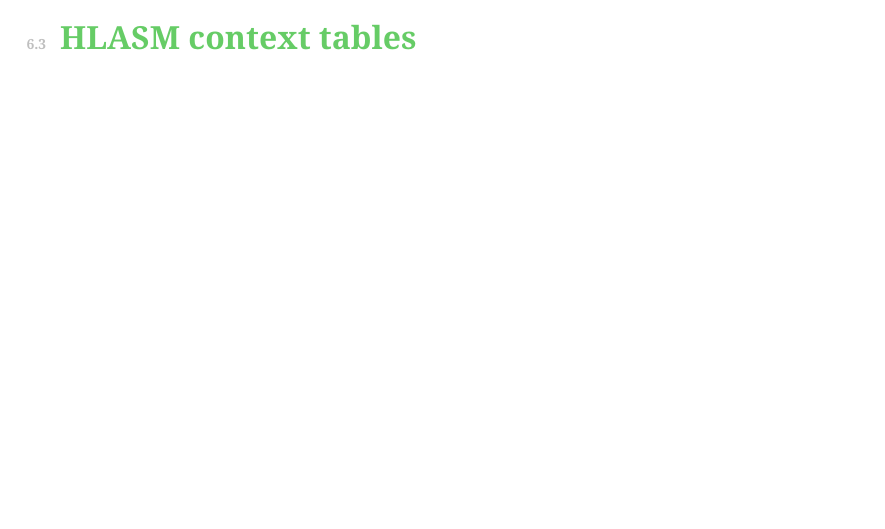
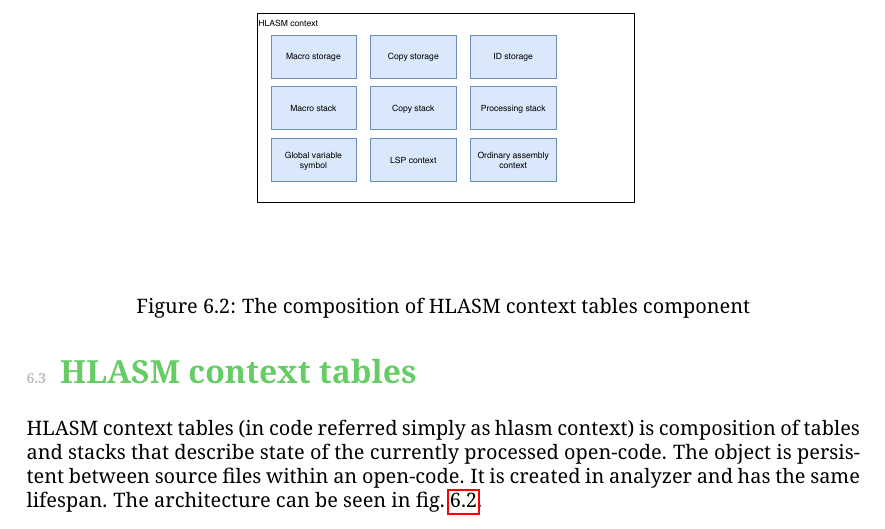
Before and after one commit to michalbali256/HlasmPlugin-docs, a LaTeX thesis (documentation/documentation.tex, which reads documentation/context.tex): part of page 21 of 31 before the commit and part of page 22 of 32 after it, cut at the place of the change, the shorter picture padded with empty space. Compiled offline with pdfLaTeX.

Commit message:
add context

```diff
--- /dev/null
+++ b/documentation/context.tex
@@ -0,0 +1,10 @@
+\section{HLASM context tables}
+
+HLASM context tables (in code referred simply as hlasm context) is composition of tables and stacks that describe state of the currently processed open-code. The object is persistent between source files within an open-code. It is created in analyzer and has the same lifespan. The architecture can be seen in \cref{fig06:hlasm}.
+
+\begin{figure}
+	\centering
+	\includegraphics[width=\textwidth / 2]{img/hlasm_arch}
+	\caption{The composition of HLASM context tables component}
+	\label{fig06:hlasm}
+\end{figure}
```
Also changed, not shown: documentation/analyzer_overview.tex (+0 -2 lines), documentation/documentation.tex (+1 -0 lines), documentation/img/hlasm_arch.pdf (added), 1 other file.
